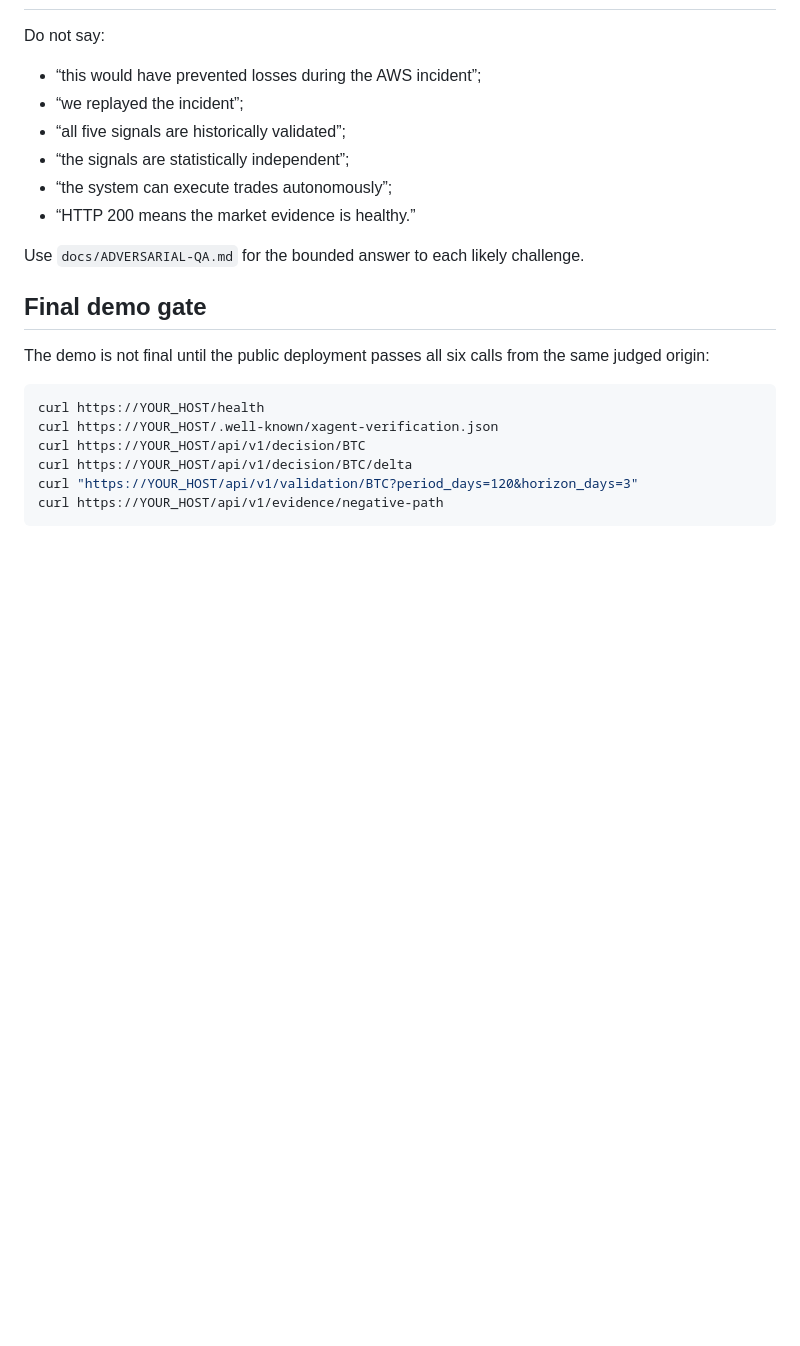
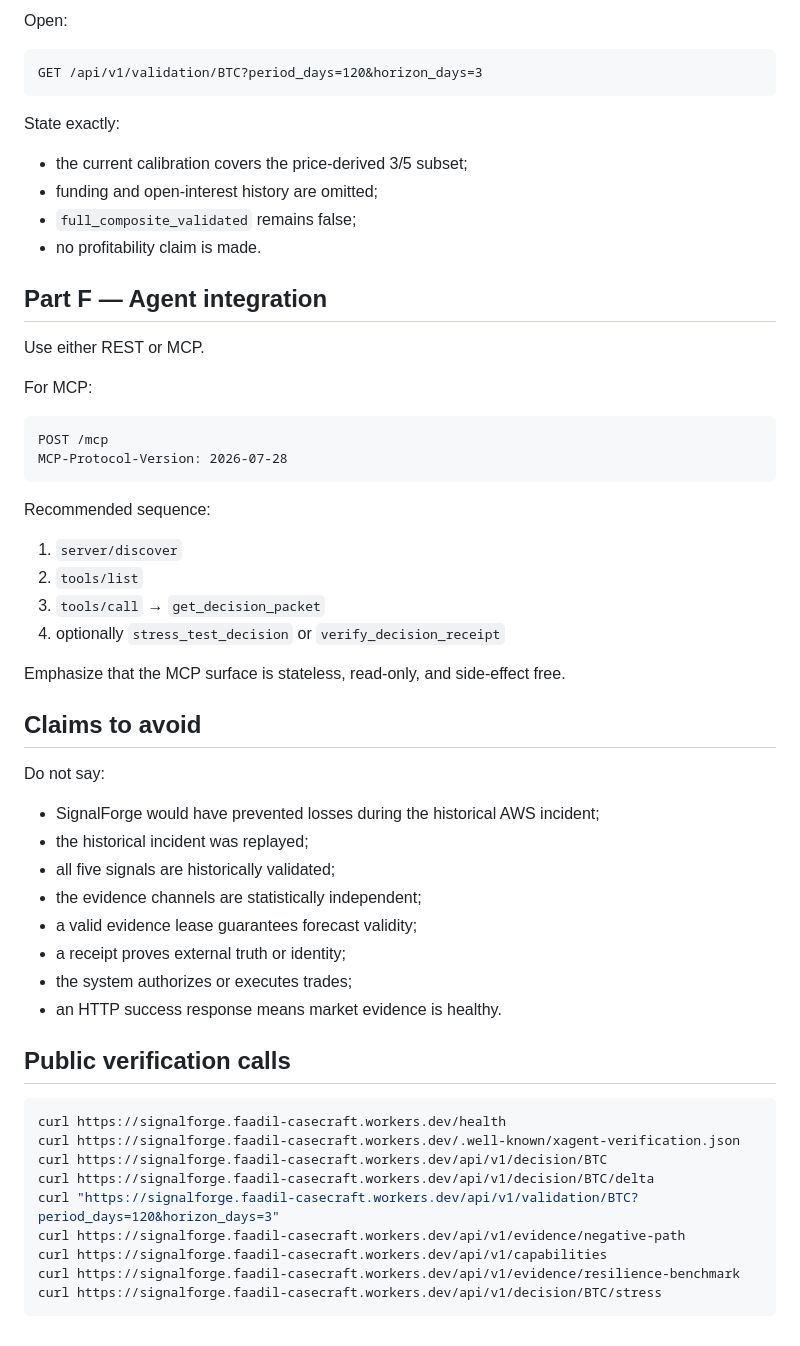
Before and after one commit to Faadil1/signalforge, a Markdown page: docs/JUDGE-DEMO.md, the part around one of its changes. Rendered like a GitHub page; blank space fills up the shorter version.

Commit message:
docs: make judge demo public and self-contained

````diff
--- a/docs/JUDGE-DEMO.md
+++ b/docs/JUDGE-DEMO.md
@@ -61,24 +82,59 @@ If asked what happens when every upstream source is unusable:
+Open:
+
+```http
+GET /api/v1/validation/BTC?period_days=120&horizon_days=3
+```
+
+State exactly:
+
+- the current calibration covers the price-derived 3/5 subset;
+- funding and open-interest history are omitted;
+- `full_composite_validated` remains false;
+- no profitability claim is made.
+
+## Part F — Agent integration
+
+Use either REST or MCP.
+
+For MCP:
+
+```http
+POST /mcp
+MCP-Protocol-Version: 2026-07-28
+```
+
+Recommended sequence:
+
+1. `server/discover`
+2. `tools/list`
+3. `tools/call` → `get_decision_packet`
+4. optionally `stress_test_decision` or `verify_decision_receipt`
+
+Emphasize that the MCP surface is stateless, read-only, and side-effect free.
+
+## Claims to avoid
 
 Do not say:
 
-- “this would have prevented losses during the AWS incident”;
-- “we replayed the incident”;
-- “all five signals are historically validated”;
-- “the signals are statistically independent”;
-- “the system can execute trades autonomously”;
-- “HTTP 200 means the market evidence is healthy.”
+- SignalForge would have prevented losses during the historical AWS incident;
+- the historical incident was replayed;
+- all five signals are historically validated;
+- the evidence channels are statistically independent;
+- a valid evidence lease guarantees forecast validity;
+- a receipt proves external truth or identity;
+- the system authorizes or executes trades;
+- an HTTP success response means market evidence is healthy.
 
-Use `docs/ADVERSARIAL-QA.md` for the bounded answer to each likely challenge.
-
-## Final demo gate
-
-The demo is not final until the public deployment passes all six calls from the same judged origin:
+## Public verification calls
 
 ```bash
-curl https://YOUR_HOST/health
-curl https://YOUR_HOST/.well-known/xagent-verification.json
-curl https://YOUR_HOST/api/v1/decision/BTC
-curl https://YOUR_HOST/api/v1/decision/BTC/delta
-curl "https://YOUR_HOST/api/v1/validation/BTC?period_days=120&horizon_days=3"
-curl https://YOUR_HOST/api/v1/evidence/negative-path
+curl https://signalforge.faadil-casecraft.workers.dev/health
+curl https://signalforge.faadil-casecraft.workers.dev/.well-known/xagent-verification.json
+curl https://signalforge.faadil-casecraft.workers.dev/api/v1/decision/BTC
+curl https://signalforge.faadil-casecraft.workers.dev/api/v1/decision/BTC/delta
+curl "https://signalforge.faadil-casecraft.workers.dev/api/v1/validation/BTC?period_days=120&horizon_days=3"
+curl https://signalforge.faadil-casecraft.workers.dev/api/v1/evidence/negative-path
+curl https://signalforge.faadil-casecraft.workers.dev/api/v1/capabilities
+curl https://signalforge.faadil-casecraft.workers.dev/api/v1/evidence/resilience-benchmark
+curl https://signalforge.faadil-casecraft.workers.dev/api/v1/decision/BTC/stress
 ```
````
Also changed, not shown: other parts of docs/JUDGE-DEMO.md (+67 -46 lines).
